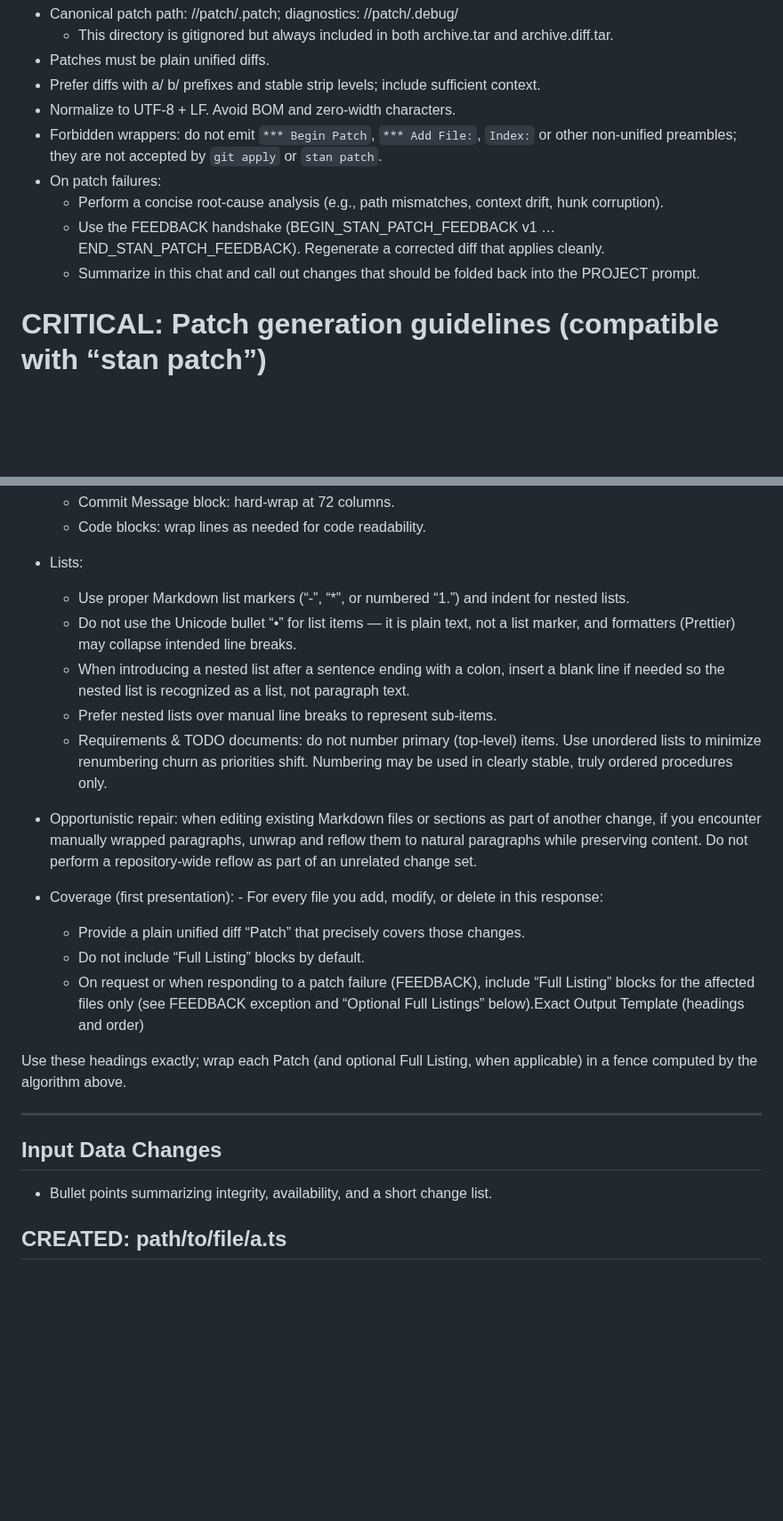
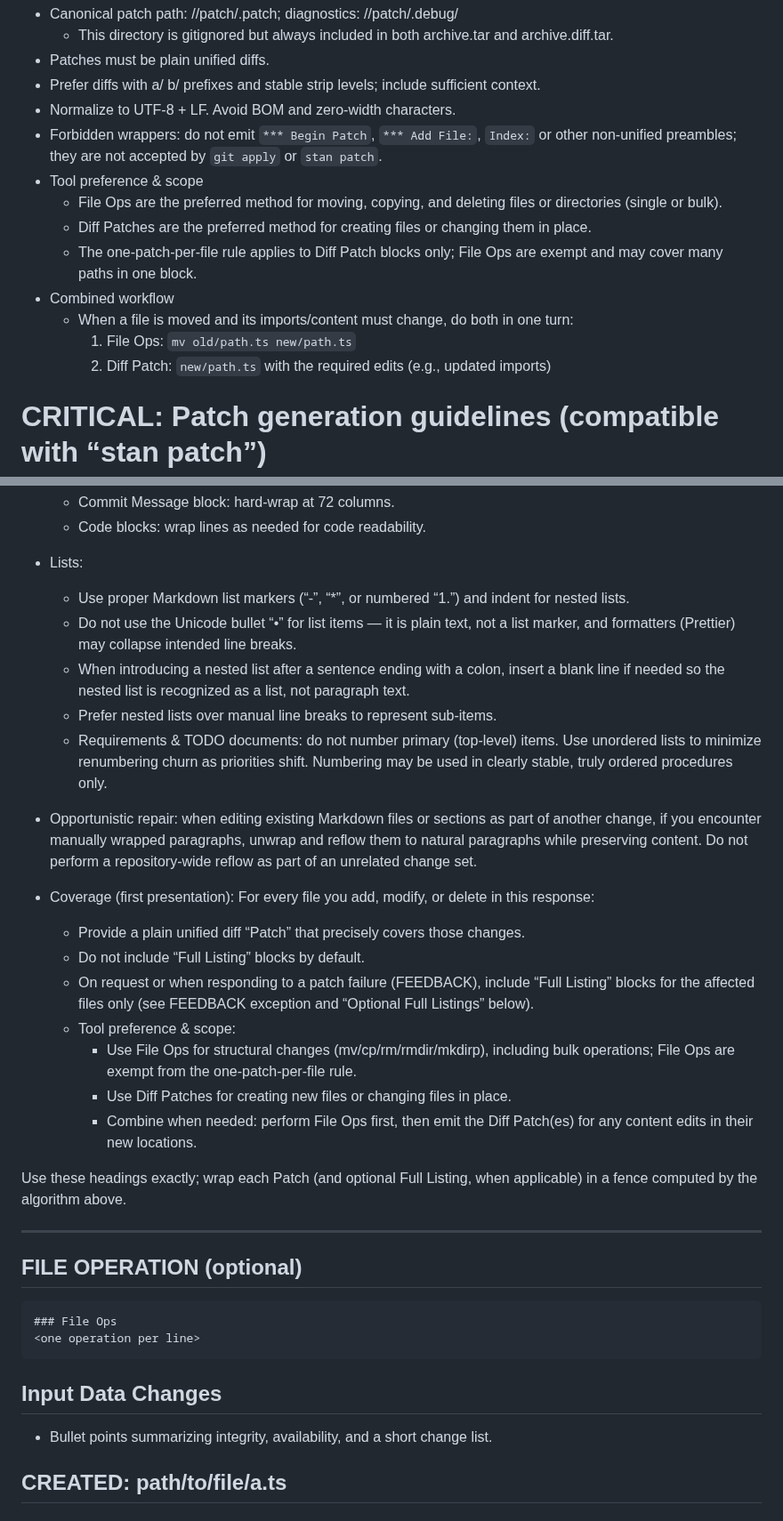
Before and after one commit to karmaniverous/stan, a Markdown page: .stan/system/stan.system.md, 2 parts joined by grey strips. Shown at 89% size. Drawn GitHub-style; blank space fills up the shorter version.

````diff
--- a/.stan/system/stan.system.md
+++ b/.stan/system/stan.system.md
@@ -615,10 +630,15 @@ Correct these omissions and re‑emit before sending.
 - Prefer diffs with a/ b/ prefixes and stable strip levels; include sufficient context.
 - Normalize to UTF‑8 + LF. Avoid BOM and zero‑width characters.
 - Forbidden wrappers: do not emit `*** Begin Patch`, `*** Add File:`, `Index:` or other non‑unified preambles; they are not accepted by `git apply` or `stan patch`.
-- On patch failures:
-  - Perform a concise root‑cause analysis (e.g., path mismatches, context drift, hunk corruption).
-  - Use the FEEDBACK handshake (BEGIN_STAN_PATCH_FEEDBACK v1 … END_STAN_PATCH_FEEDBACK). Regenerate a corrected diff that applies cleanly.
-  - Summarize in this chat and call out changes that should be folded back into the PROJECT prompt.
+- Tool preference & scope
+  - File Ops are the preferred method for moving, copying, and deleting files or directories (single or bulk).
+  - Diff Patches are the preferred method for creating files or changing them in place.
+  - The one‑patch‑per‑file rule applies to Diff Patch blocks only; File Ops are exempt and may cover many paths in one block.
+- Combined workflow
+  - When a file is moved and its imports/content must change, do both in one turn:
+    1. File Ops: `mv old/path.ts new/path.ts`
+    2. Diff Patch: `new/path.ts` with the required edits (e.g., updated imports)
+
 # CRITICAL: Patch generation guidelines (compatible with “stan patch”)
 
 - Format: plain unified diff. Strongly prefer git-style headers:
@@ -812,29 +892,38 @@ General Markdown formatting
   - Commit Message block: hard‑wrap at 72 columns.
   - Code blocks: wrap lines as needed for code readability.
 - Lists:
-  - Use proper Markdown list markers (“-”, “*”, or numbered “1.”) and indent for nested lists.
+  - Use proper Markdown list markers (“-”, “\*”, or numbered “1.”) and indent for nested lists.
   - Do not use the Unicode bullet “•” for list items — it is plain text, not a list marker, and formatters (Prettier) may collapse intended line breaks.
   - When introducing a nested list after a sentence ending with a colon, insert a blank line if needed so the nested list is recognized as a list, not paragraph text.
   - Prefer nested lists over manual line breaks to represent sub‑items.
-  - Requirements & TODO documents: do not number primary (top‑level) items. Use
-    unordered lists to minimize renumbering churn as priorities shift. Numbering
-    may be used in clearly stable, truly ordered procedures only.
+  - Requirements & TODO documents: do not number primary (top‑level) items. Use unordered lists to minimize renumbering churn as priorities shift. Numbering may be used in clearly stable, truly ordered procedures only.
 
 - Opportunistic repair: when editing existing Markdown files or sections as part of another change, if you encounter manually wrapped paragraphs, unwrap and reflow them to natural paragraphs while preserving content. Do not perform a repository‑wide reflow as part of an unrelated change set.
-- Coverage (first presentation):  - For every file you add, modify, or delete in this response:
-    - Provide a plain unified diff “Patch” that precisely covers those changes.
+- Coverage (first presentation): For every file you add, modify, or delete in this response:
+  - Provide a plain unified diff “Patch” that precisely covers those changes.
   - Do not include “Full Listing” blocks by default.
-  - On request or when responding to a patch failure (FEEDBACK), include “Full Listing” blocks for the affected files only (see FEEDBACK exception and “Optional Full Listings” below).Exact Output Template (headings and order)
+  - On request or when responding to a patch failure (FEEDBACK), include “Full Listing” blocks for the affected files only (see FEEDBACK exception and “Optional Full Listings” below).
+  - Tool preference & scope:
+    - Use File Ops for structural changes (mv/cp/rm/rmdir/mkdirp), including bulk operations; File Ops are exempt from the one‑patch‑per‑file rule.
+    - Use Diff Patches for creating new files or changing files in place.
+    - Combine when needed: perform File Ops first, then emit the Diff Patch(es) for any content edits in their new locations.
 
-Use these headings exactly; wrap each Patch (and optional Full Listing, when applicable)
-in a fence computed by the algorithm above.
+Use these headings exactly; wrap each Patch (and optional Full Listing, when applicable) in a fence computed by the algorithm above.
 
 ---
 
+## FILE OPERATION (optional)
+
+<change summary>
+
+```
+### File Ops
+<one operation per line>
+```
+
 ## Input Data Changes
 
-- Bullet points summarizing integrity, availability, and a short change
-  list.
+- Bullet points summarizing integrity, availability, and a short change list.
 
 ## CREATED: path/to/file/a.ts
 
````
Also changed, not shown: other parts of .stan/system/stan.system.md (+112 -50 lines).
